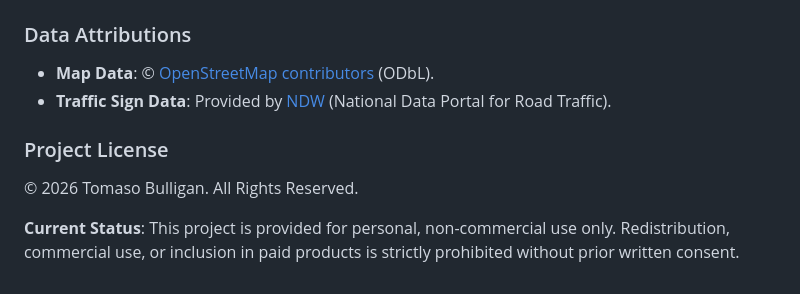
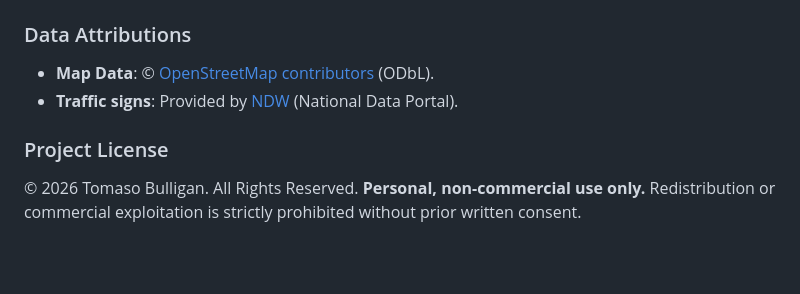
Before and after one commit to tbulligan/brombrom, a Markdown page: README.md, the part around one of its changes. GitHub-like rendering; blank space fills up the shorter version.

```diff
--- a/README.md
+++ b/README.md
@@ -101,9 +95,8 @@ If you require BRouter as a secondary backup or for auditing purposes:
 
 ### Data Attributions
 - **Map Data**: © [OpenStreetMap contributors](https://www.openstreetmap.org/copyright) (ODbL).
-- **Traffic Sign Data**: Provided by [NDW](https://www.ndw.nu/) (National Data Portal for Road Traffic).
+- **Traffic signs**: Provided by [NDW](https://www.ndw.nu/) (National Data Portal).
 
 ### Project License
 © 2026 Tomaso Bulligan. All Rights Reserved.
-
-**Current Status**: This project is provided for personal, non-commercial use only. Redistribution, commercial use, or inclusion in paid products is strictly prohibited without prior written consent.
+**Personal, non-commercial use only.** Redistribution or commercial exploitation is strictly prohibited without prior written consent.
```
Also changed, not shown: other parts of README.md (+66 -72 lines).
